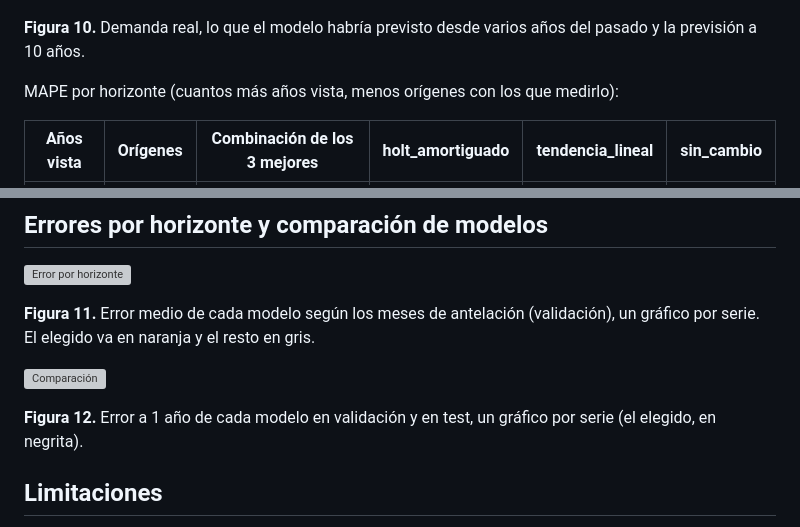
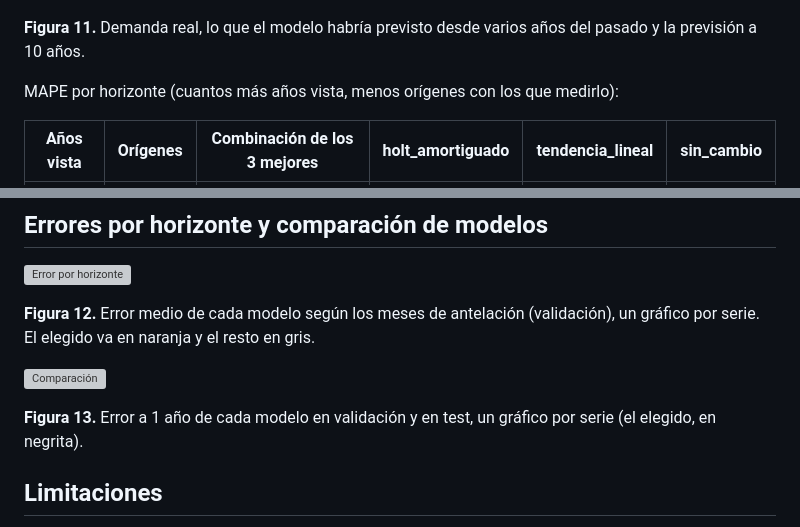
Before and after one commit to MarcMunta/Proyecto-3, a Markdown page: docs/analisis/previsiones_1_anio.md, 2 parts joined by grey strips. Drawn GitHub-style; grey boxes are pictures that could not be loaded.

```diff
--- a/docs/analisis/previsiones_1_anio.md
+++ b/docs/analisis/previsiones_1_anio.md
@@ -329,7 +375,7 @@ deriva, tendencia lineal, Holt amortiguado y la combinación de los 3 mejores.
 
 ![Demanda a 10 años](../../docs/figuras/previsiones/07_demanda_nacional_10_anios.png)
 
-**Figura 10.** Demanda real, lo que el modelo habría previsto desde varios años del pasado y la previsión a 10 años.
+**Figura 11.** Demanda real, lo que el modelo habría previsto desde varios años del pasado y la previsión a 10 años.
 
 MAPE por horizonte (cuantos más años vista, menos orígenes con los que medirlo):
 
@@ -360,12 +406,12 @@ nacional). El intervalo a más de 7 años se extrapola (σ·√h) porque hay poc
 
 ![Error por horizonte](../../docs/figuras/previsiones/03_error_por_horizonte.png)
 
-**Figura 11.** Error medio de cada modelo según los meses de antelación (validación), un gráfico por serie. El elegido
+**Figura 12.** Error medio de cada modelo según los meses de antelación (validación), un gráfico por serie. El elegido
 va en naranja y el resto en gris.
 
 ![Comparación](../../docs/figuras/previsiones/04_comparacion_modelos.png)
 
-**Figura 12.** Error a 1 año de cada modelo en validación y en test, un gráfico por serie (el elegido, en negrita).
+**Figura 13.** Error a 1 año de cada modelo en validación y en test, un gráfico por serie (el elegido, en negrita).
 
 ## Limitaciones
 
```
Also changed, not shown: other parts of docs/analisis/previsiones_1_anio.md (+47 -1 lines), docs/figuras/previsiones/08_control_acierto.png, docs/figuras/previsiones/14_operacion_cpd_emisiones.png (added).
